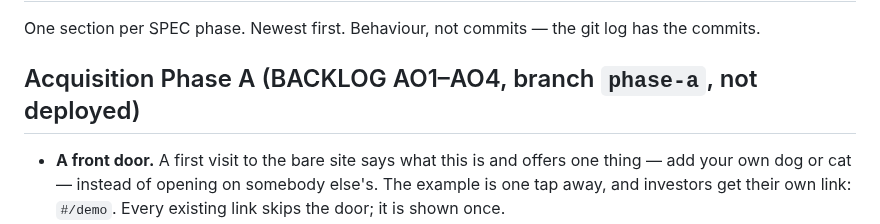
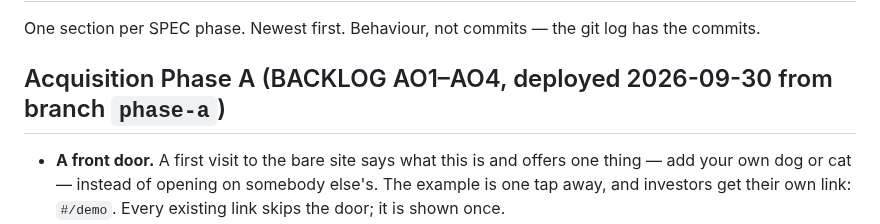
Before and after one commit to FlawlessIQ/PetUwrite, a Markdown page: clovara-life/CHANGELOG.md, the part around the change. Drawn GitHub-style.

```diff
--- a/clovara-life/CHANGELOG.md
+++ b/clovara-life/CHANGELOG.md
@@ -3,7 +3,7 @@
 One section per SPEC phase. Newest first. Behaviour, not commits — the git log
 has the commits.
 
-## Acquisition Phase A (BACKLOG AO1–AO4, branch `phase-a`, not deployed)
+## Acquisition Phase A (BACKLOG AO1–AO4, deployed 2026-09-30 from branch `phase-a`)
 
 - **A front door.** A first visit to the bare site says what this is and
   offers one thing — add your own dog or cat — instead of opening on
```
Also changed, not shown: docs/BACKLOG.md (+4 -4 lines), docs/ROADMAP.md (+1 -1 lines).
